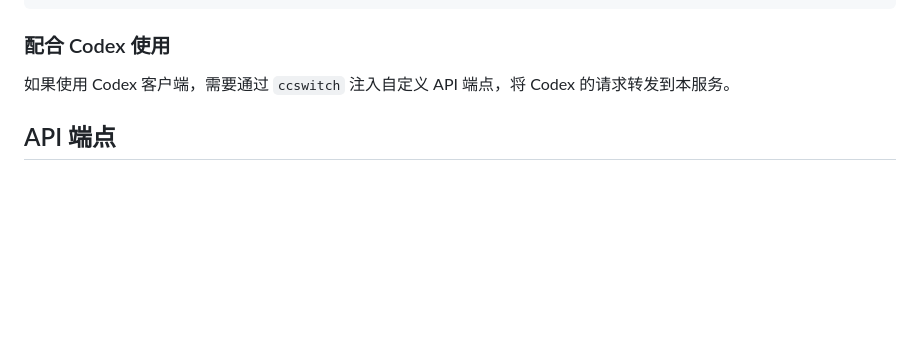
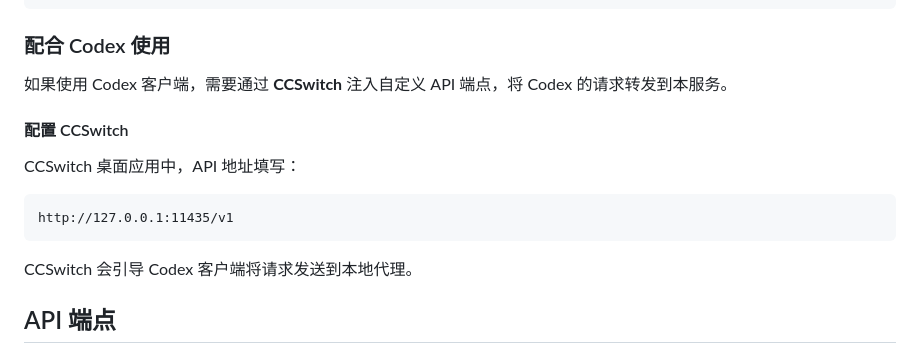
Before and after one commit to wocw233/convert-to-responses, a Markdown page: README.md, the part around the change. GitHub-like rendering; blank space fills up the shorter version.

Commit message:
docs: expand ccswitch configuration guide

````diff
--- a/README.md
+++ b/README.md
@@ -84,7 +84,17 @@ API Path: /v1/responses
 
 ### 配合 Codex 使用
 
-如果使用 Codex 客户端，需要通过 `ccswitch` 注入自定义 API 端点，将 Codex 的请求转发到本服务。
+如果使用 Codex 客户端，需要通过 **CCSwitch** 注入自定义 API 端点，将 Codex 的请求转发到本服务。
+
+#### 配置 CCSwitch
+
+CCSwitch 桌面应用中，API 地址填写：
+
+```
+http://127.0.0.1:11435/v1
+```
+
+CCSwitch 会引导 Codex 客户端将请求发送到本地代理。
 
 ## API 端点
 
````
